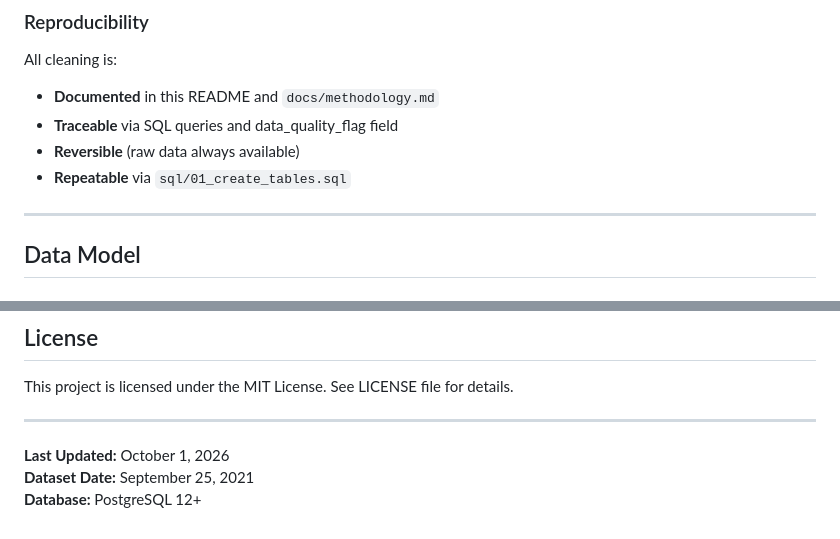
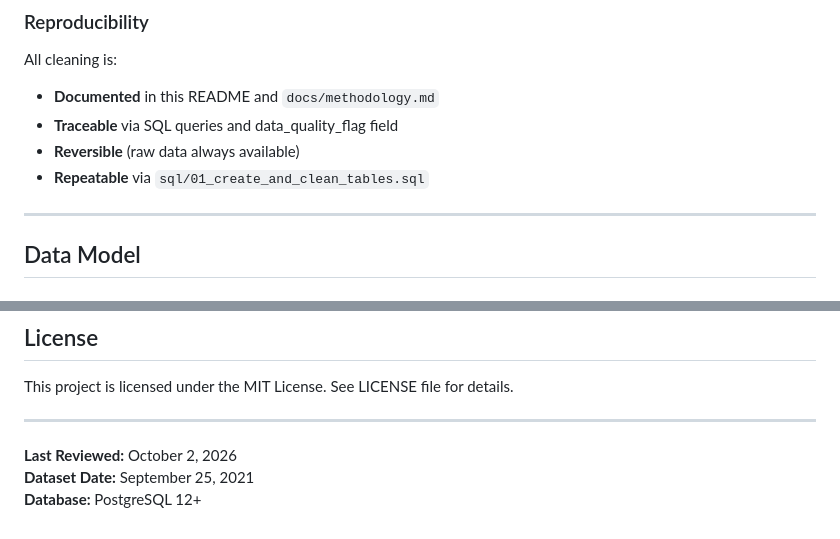
Before and after one commit to gshakir-ops/netflix-content-analysis-sql, a Markdown page: README.md, 2 parts joined by grey strips. GitHub-like rendering.

Commit message:
docs: align README with final SQL structure

```diff
--- a/README.md
+++ b/README.md
@@ -136,7 +136,7 @@ All cleaning is:
 - **Documented** in this README and `docs/methodology.md`
 - **Traceable** via SQL queries and data_quality_flag field
 - **Reversible** (raw data always available)
-- **Repeatable** via `sql/01_create_tables.sql`
+- **Repeatable** via `sql/01_create_and_clean_tables.sql`
 
 ---
 
@@ -528,6 +528,6 @@ This project is licensed under the MIT License. See LICENSE file for details.
 
 
 
-**Last Updated:** October 1, 2026
+**Last Reviewed:** October 2, 2026
 **Dataset Date:** September 25, 2021
 **Database:** PostgreSQL 12+
```
